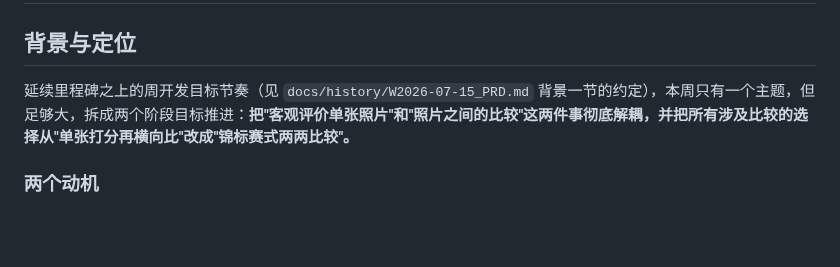
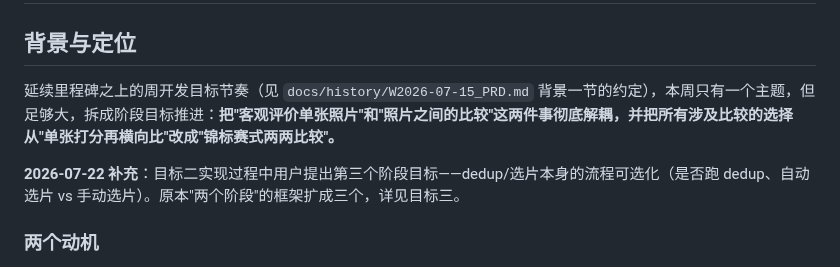
Before and after one commit to wangliyangleon/picztream, a Markdown page: docs/W2026-07-21_PRD.md, the part around one of its changes. GitHub-like rendering; blank space fills up the shorter version.

Commit message:
Docs: W2026-07-21 PRD 新增目标三(dedup/选片流程可选化)，收窄手动选片为延后项

```diff
--- a/docs/W2026-07-21_PRD.md
+++ b/docs/W2026-07-21_PRD.md
@@ -2,7 +2,9 @@
 
 ## 背景与定位
 
-延续里程碑之上的周开发目标节奏（见 `docs/history/W2026-07-15_PRD.md` 背景一节的约定），本周只有一个主题，但足够大，拆成两个阶段目标推进：**把"客观评价单张照片"和"照片之间的比较"这两件事彻底解耦，并把所有涉及比较的选择从"单张打分再横向比"改成"锦标赛式两两比较"。**
+延续里程碑之上的周开发目标节奏（见 `docs/history/W2026-07-15_PRD.md` 背景一节的约定），本周只有一个主题，但足够大，拆成阶段目标推进：**把"客观评价单张照片"和"照片之间的比较"这两件事彻底解耦，并把所有涉及比较的选择从"单张打分再横向比"改成"锦标赛式两两比较"。**
+
+**2026-07-22 补充**：目标二实现过程中用户提出第三个阶段目标——dedup/选片本身的流程可选化（是否跑 dedup、自动选片 vs 手动选片）。原本"两个阶段"的框架扩成三个，详见目标三。
 
 ### 两个动机
 
```
Also changed, not shown: other parts of docs/W2026-07-21_PRD.md (+35 -2 lines).
